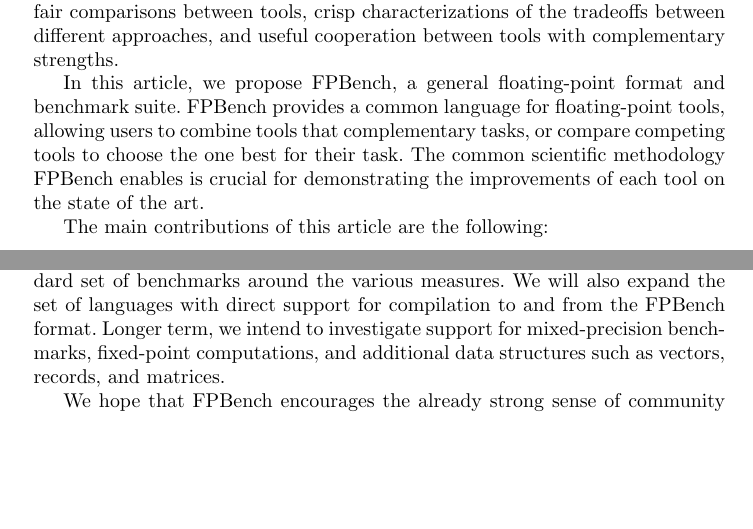
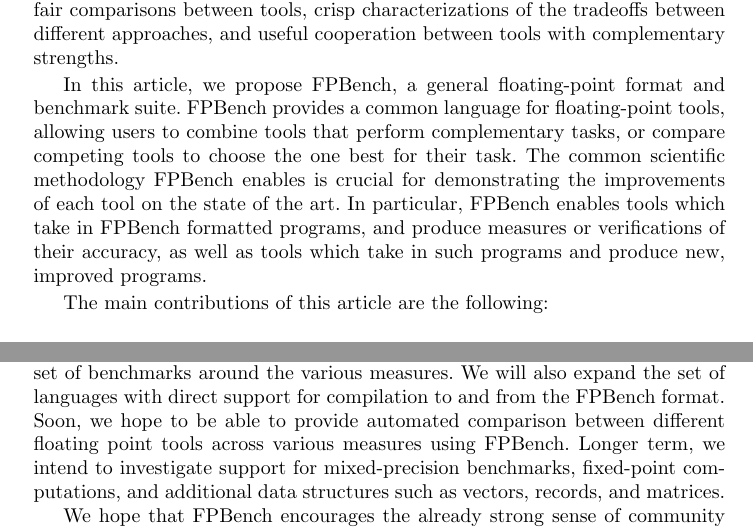
Before and after one commit to FPBench/FPBench, a LaTeX thesis (papers/nsv16/main.tex, which reads papers/nsv16/conclusion.tex, papers/nsv16/intro.tex): two parts of pages 2 and 13 of 15, joined at a grey line, cut so that both start at the same text, the shorter picture padded with empty space. Compiled offline with pdfLaTeX.

Commit message:
Tried to clarify some goals

```diff
--- a/papers/nsv16/conclusion.tex
+++ b/papers/nsv16/conclusion.tex
@@ -20,8 +20,11 @@ In the near term, we will add additional
 metrics for accuracy and performance to the set of evaluators provided by
 the \name tooling and begin developing a standard set of benchmarks
 around the various measures. We will also expand the set of languages with
-direct support for compilation to and from the \name format. Longer
-term, we intend to investigate support for mixed-precision benchmarks,
+direct support for compilation to and from the \name format.
+Soon, we hope to be able to provide automated comparison
+between different floating point tools across various measures
+using \name.
+Longer term, we intend to investigate support for mixed-precision benchmarks,
 fixed-point computations, and additional data structures such as
 vectors, records, and matrices.
 
--- a/papers/nsv16/intro.tex
+++ b/papers/nsv16/intro.tex
@@ -68,11 +68,16 @@ cooperation between tools with complementary strengths.
 
 In this article, we propose \name, a general floating-point format and
 benchmark suite. \name provides a common language for floating-point tools,
-allowing users to combine tools that complementary tasks,
+allowing users to combine tools that perform complementary tasks,
 or compare competing tools to choose the one best for their task.
 The common scientific methodology \name enables
 is crucial for demonstrating the
 improvements of each tool on the state of the art.
+In particular, \name enables tools which take in
+FPBench formatted programs,
+and produce measures or verifications of their accuracy,
+as well as tools which take in such programs
+and produce new, improved programs.
 
 The main contributions of this article are the following:
 \begin{enumerate}[label=(\roman*)]
```
